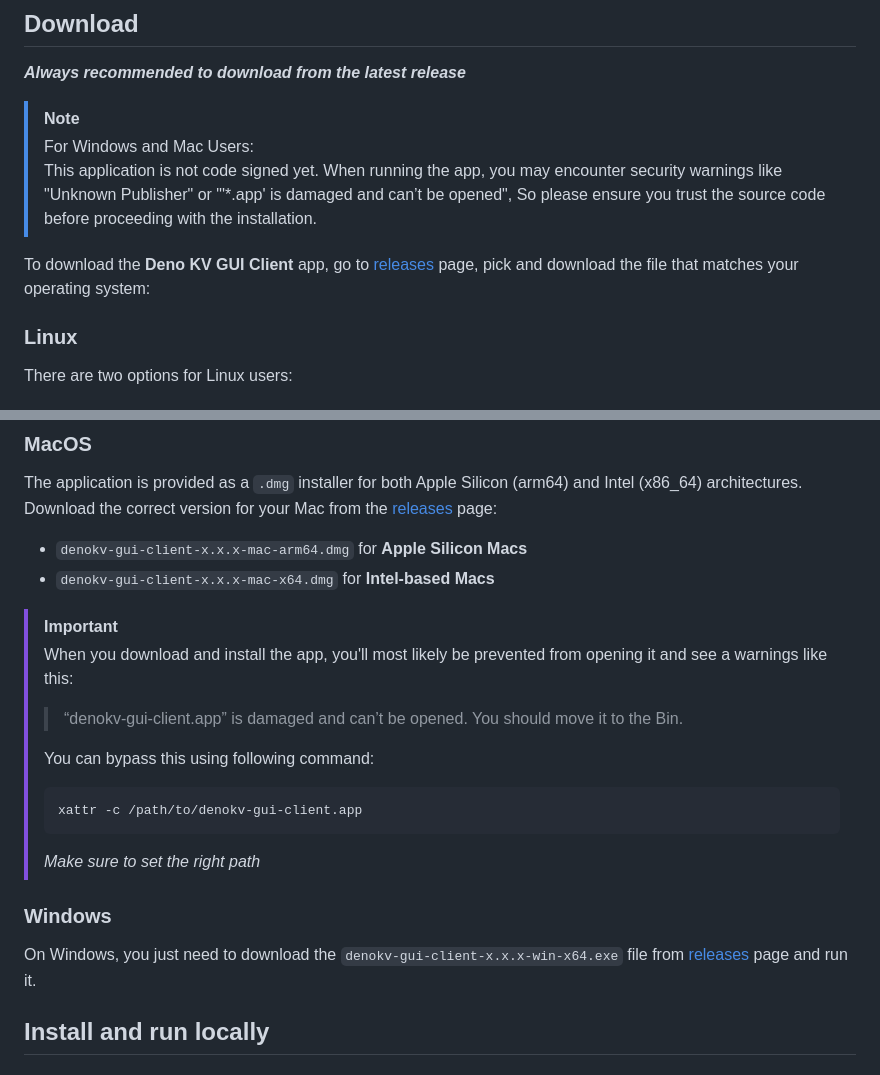
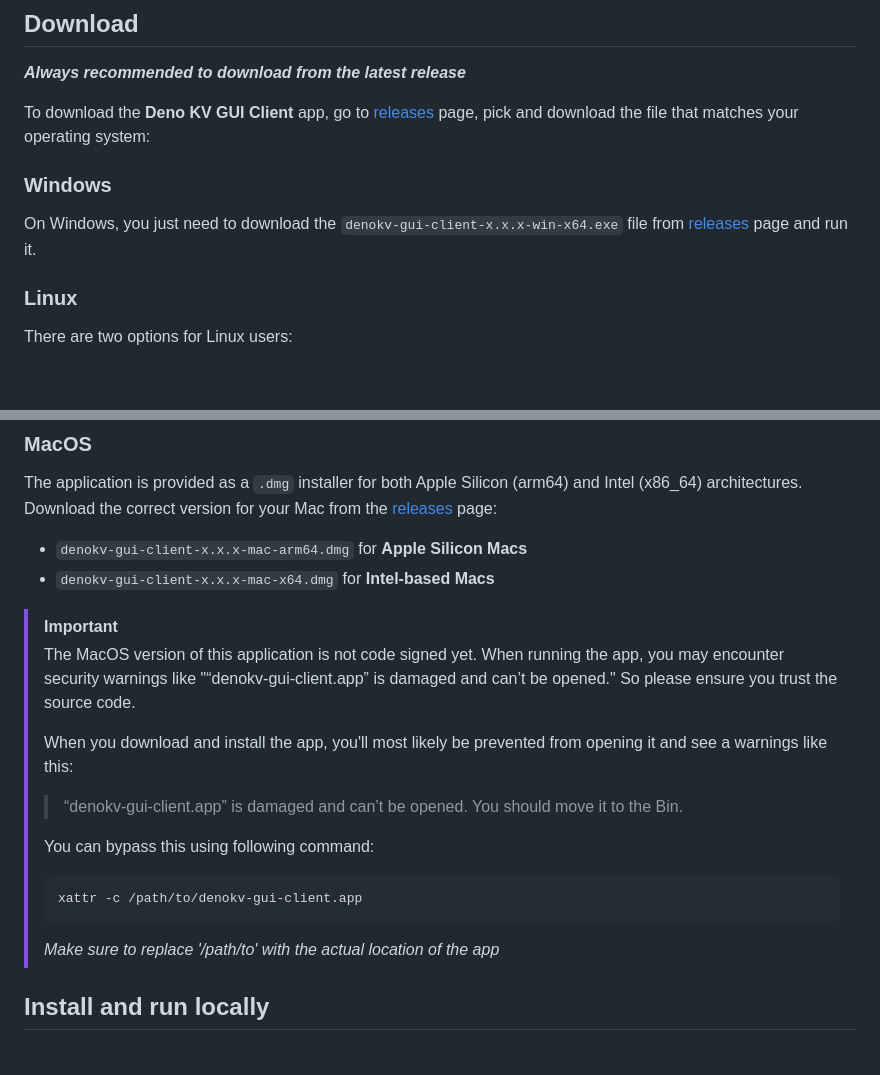
Before and after one commit to AbdulrhmanGoni/denokv-gui-client, a Markdown page: README.md, 2 parts joined by grey strips. Drawn GitHub-style; blank space fills up the shorter version.

Commit message:
chore(README.md): update installation instructions section

````diff
--- a/README.md
+++ b/README.md
@@ -24,12 +24,11 @@ For more screenshots about how this app looks like, check out [screenshots](./sc
 
 **_Always recommended to download from the latest release_**
 
-> [!NOTE]
-> For Windows and Mac Users: <br />
-> This application is not code signed yet.
-> When running the app, you may encounter security warnings like "Unknown Publisher" or "'\*.app' is damaged and can’t be opened", So please ensure you trust the source code before proceeding with the installation.
+To download the **Deno KV GUI Client** app, go to [releases][releases-page] page, pick and download the file that matches your operating system:
 
-To download the **Deno KV GUI Client** app, go to [releases][releases-page] page, pick and download the file that matches your operating system:
+### Windows
+
+On Windows, you just need to download the `denokv-gui-client-x.x.x-win-x64.exe` file from [releases][releases-page] page and run it.
 
 ### Linux
 
@@ -76,6 +75,8 @@ Download the correct version for your Mac from the [releases][releases-page] pag
 - `denokv-gui-client-x.x.x-mac-x64.dmg` for **Intel-based Macs**
 
 > [!IMPORTANT]
+> The MacOS version of this application is not code signed yet. When running the app, you may encounter security warnings like "“denokv-gui-client.app” is damaged and can’t be opened." So please ensure you trust the source code.
+>
 > When you download and install the app, you'll most likely be prevented from opening it and see a warnings like this:
 >
 > > “denokv-gui-client.app” is damaged and can’t be opened. You should move it to the Bin.
@@ -86,11 +87,7 @@ Download the correct version for your Mac from the [releases][releases-page] pag
 > xattr -c /path/to/denokv-gui-client.app
 > ```
 >
-> _Make sure to set the right path_
-
-### Windows
-
-On Windows, you just need to download the `denokv-gui-client-x.x.x-win-x64.exe` file from [releases][releases-page] page and run it.
+> _Make sure to replace '/path/to' with the actual location of the app_
 
 ## Install and run locally
 
````
